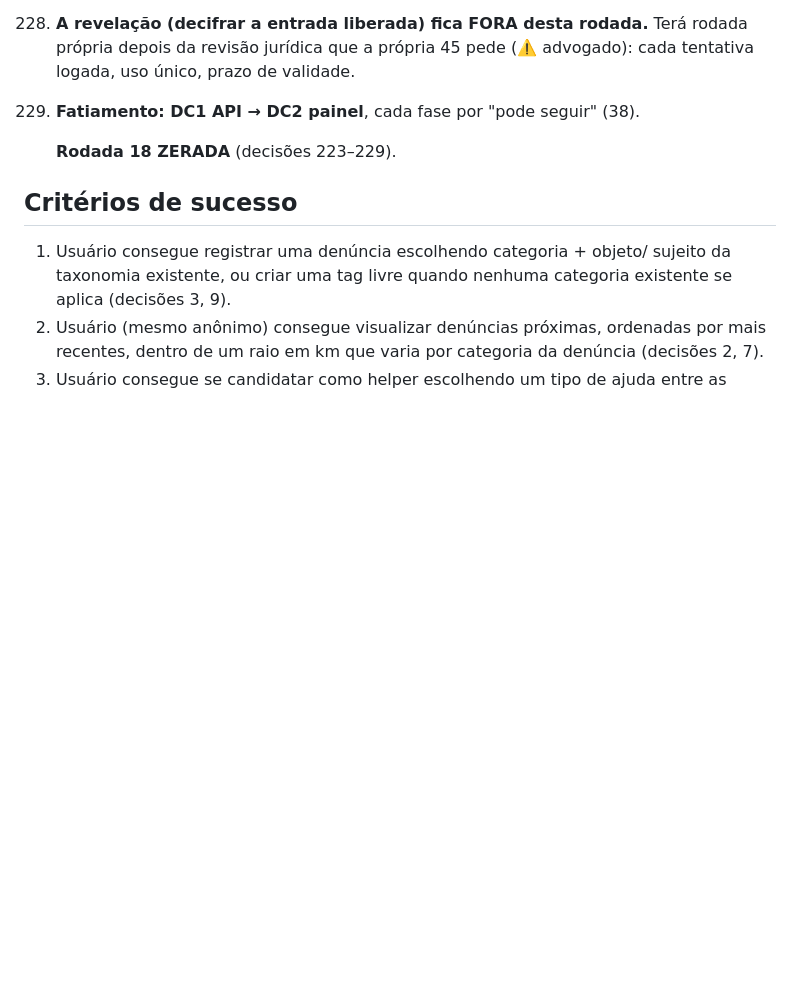
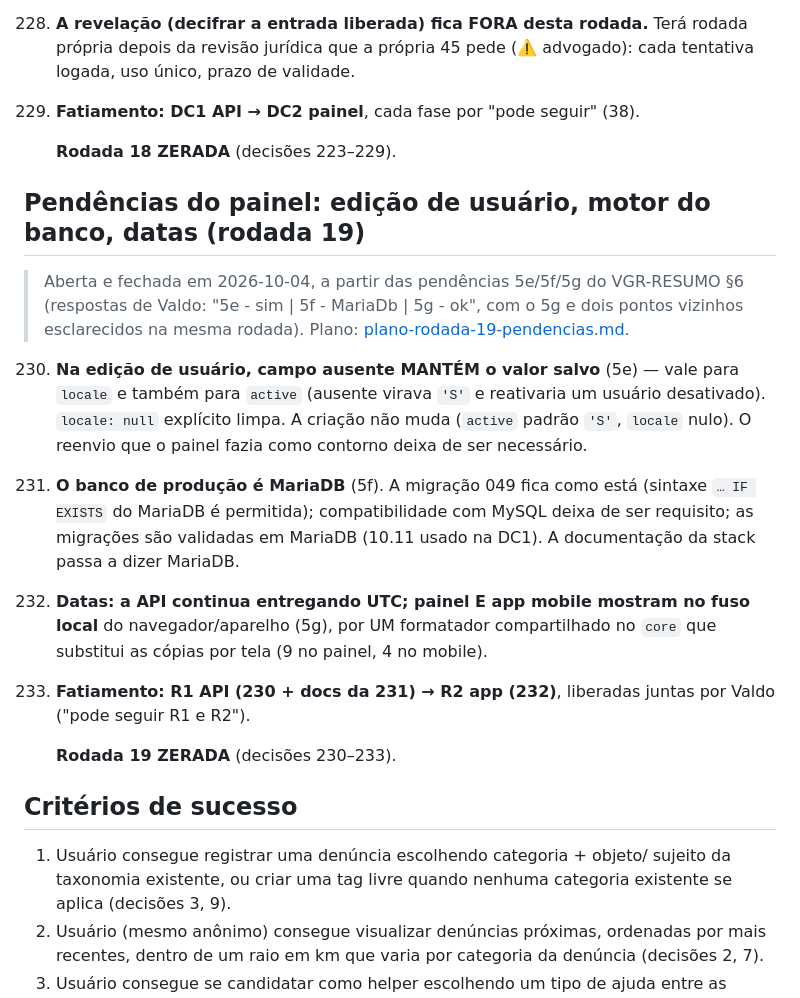
Before and after one commit to valdosouza/vgr-ai, a Markdown page: docs/decisions/VGR-plano.md, the part around the change. Rendered like a GitHub page; blank space fills up the shorter version.

```diff
--- a/docs/decisions/VGR-plano.md
+++ b/docs/decisions/VGR-plano.md
@@ -3121,6 +3121,34 @@ O que o VGR já tem a mais (privilégio por botão + enforcement no backend,
 
      **Rodada 18 ZERADA** (decisões 223–229).
 
+## Pendências do painel: edição de usuário, motor do banco, datas (rodada 19)
+
+> Aberta e fechada em 2026-10-04, a partir das pendências 5e/5f/5g do
+> VGR-RESUMO §6 (respostas de Valdo: "5e - sim | 5f - MariaDb | 5g - ok",
+> com o 5g e dois pontos vizinhos esclarecidos na mesma rodada).
+> Plano: [plano-rodada-19-pendencias.md](../plans/plano-rodada-19-pendencias.md).
+
+230. **Na edição de usuário, campo ausente MANTÉM o valor salvo** (5e) —
+     vale para `locale` e também para `active` (ausente virava `'S'` e
+     reativaria um usuário desativado). `locale: null` explícito limpa. A
+     criação não muda (`active` padrão `'S'`, `locale` nulo). O reenvio que
+     o painel fazia como contorno deixa de ser necessário.
+
+231. **O banco de produção é MariaDB** (5f). A migração 049 fica como está
+     (sintaxe `… IF EXISTS` do MariaDB é permitida); compatibilidade com
+     MySQL deixa de ser requisito; as migrações são validadas em MariaDB
+     (10.11 usado na DC1). A documentação da stack passa a dizer MariaDB.
+
+232. **Datas: a API continua entregando UTC; painel E app mobile mostram no
+     fuso local** do navegador/aparelho (5g), por UM formatador
+     compartilhado no `core` que substitui as cópias por tela (9 no painel,
+     4 no mobile).
+
+233. **Fatiamento: R1 API (230 + docs da 231) → R2 app (232)**, liberadas
+     juntas por Valdo ("pode seguir R1 e R2").
+
+     **Rodada 19 ZERADA** (decisões 230–233).
+
 ## Critérios de sucesso
 
 1. Usuário consegue registrar uma denúncia escolhendo categoria + objeto/
```
Also changed, not shown: docs/decisions/VGR-RESUMO.md (+7 -13 lines), docs/plans/plano-rodada-19-pendencias.md (added, +68 -0 lines).
